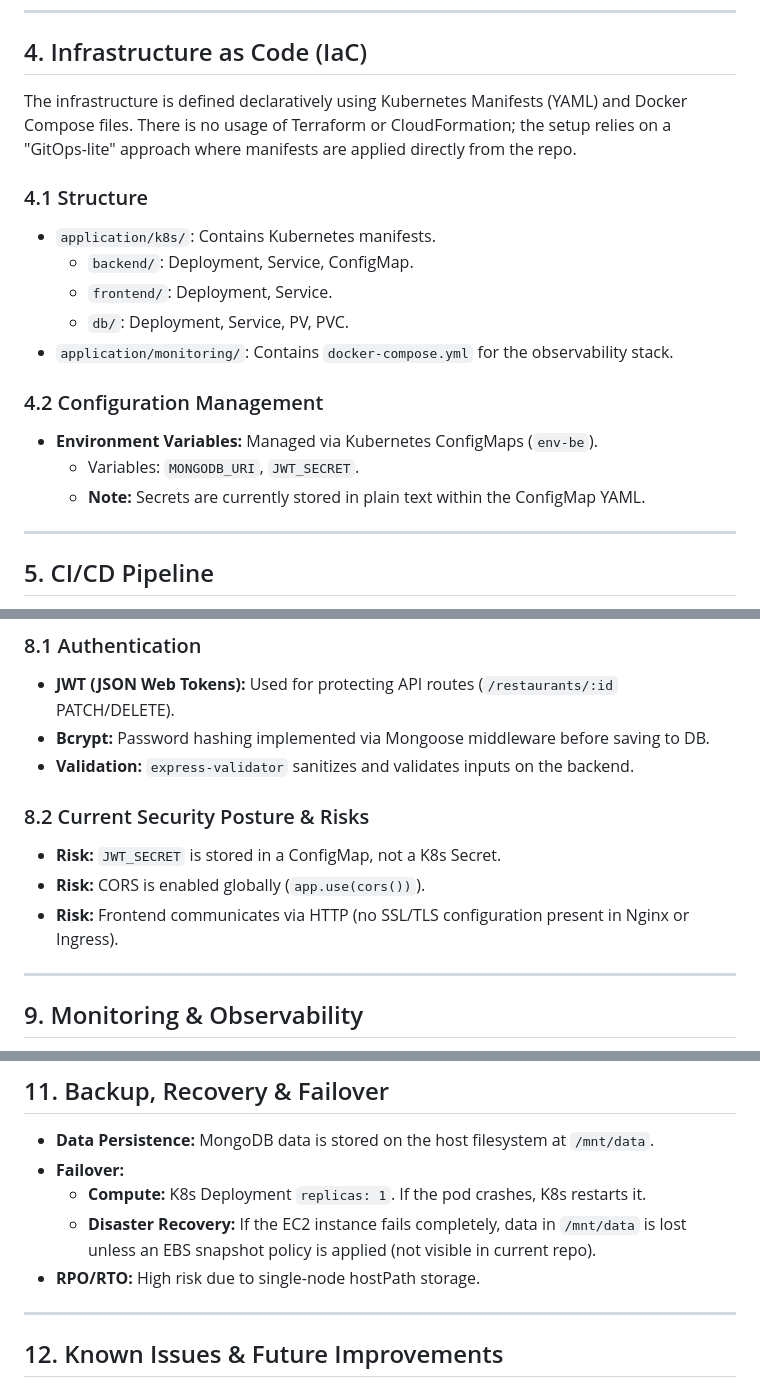
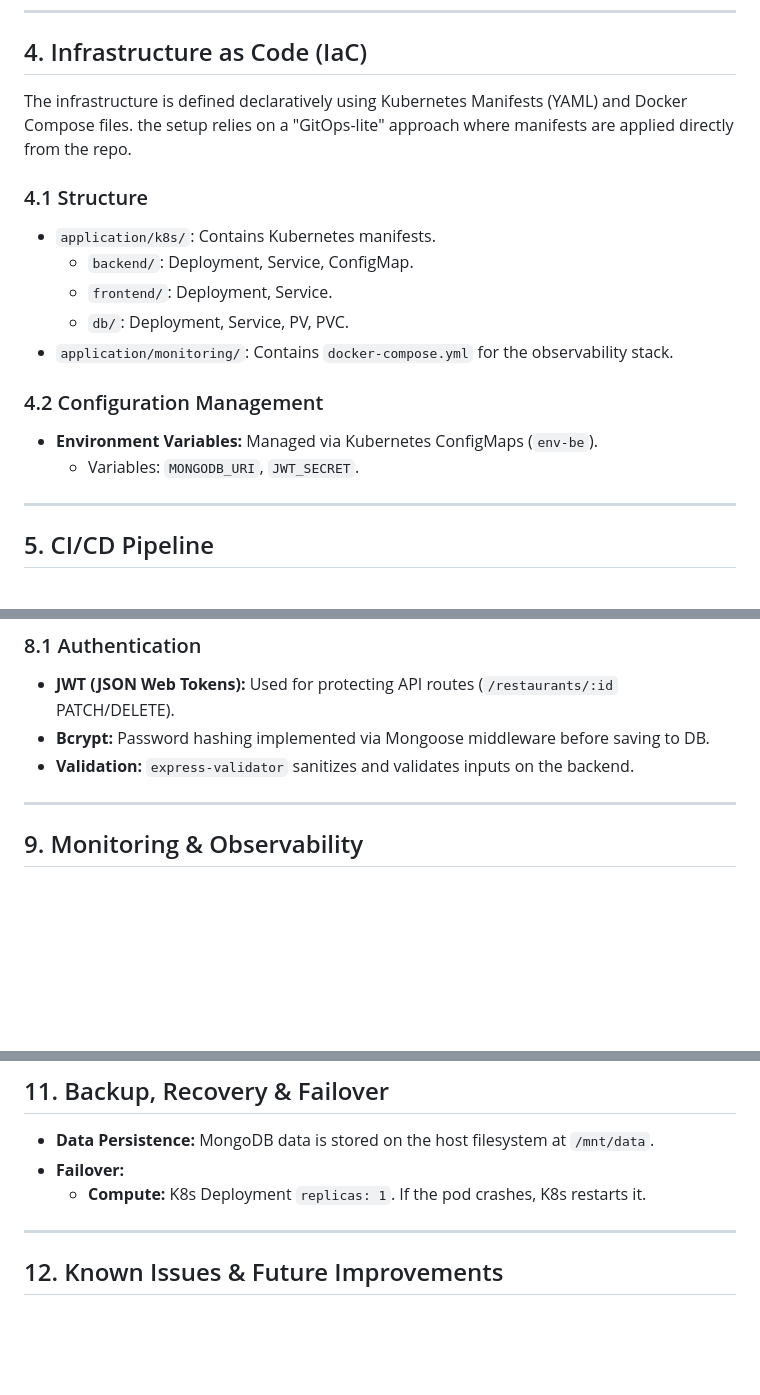
Before and after one commit to mohamed1abdullah/EndToEndDeploy, a Markdown page: README.md, 3 parts joined by grey strips. Drawn GitHub-style; blank space fills up the shorter version.

Commit message:
Revise infrastructure details and remove security risks
Removed security risks section and updated infrastructure description.

```diff
--- a/README.md
+++ b/README.md
@@ -86,7 +86,7 @@ graph TD
 
 ## 4\. Infrastructure as Code (IaC)
 
-The infrastructure is defined declaratively using Kubernetes Manifests (YAML) and Docker Compose files. There is no usage of Terraform or CloudFormation; the setup relies on a "GitOps-lite" approach where manifests are applied directly from the repo.
+The infrastructure is defined declaratively using Kubernetes Manifests (YAML) and Docker Compose files. the setup relies on a "GitOps-lite" approach where manifests are applied directly from the repo.
 
 ### 4.1 Structure
 
@@ -100,7 +100,6 @@ The infrastructure is defined declaratively using Kubernetes Manifests (YAML) an
 
   * **Environment Variables:** Managed via Kubernetes ConfigMaps (`env-be`).
       * Variables: `MONGODB_URI`, `JWT_SECRET`.
-      * **Note:** Secrets are currently stored in plain text within the ConfigMap YAML.
 
 -----
 
@@ -190,12 +189,6 @@ Deployment is automated. To release a new version:
   * **Bcrypt:** Password hashing implemented via Mongoose middleware before saving to DB.
   * **Validation:** `express-validator` sanitizes and validates inputs on the backend.
 
-### 8.2 Current Security Posture & Risks
-
-  * **Risk:** `JWT_SECRET` is stored in a ConfigMap, not a K8s Secret.
-  * **Risk:** CORS is enabled globally (`app.use(cors())`).
-  * **Risk:** Frontend communicates via HTTP (no SSL/TLS configuration present in Nginx or Ingress).
-
 -----
 
 ## 9\. Monitoring & Observability
@@ -223,8 +216,6 @@ A sidecar monitoring stack runs via Docker Compose on the same host, independent
   * **Data Persistence:** MongoDB data is stored on the host filesystem at `/mnt/data`.
   * **Failover:**
       * **Compute:** K8s Deployment `replicas: 1`. If the pod crashes, K8s restarts it.
-      * **Disaster Recovery:** If the EC2 instance fails completely, data in `/mnt/data` is lost unless an EBS snapshot policy is applied (not visible in current repo).
-  * **RPO/RTO:** High risk due to single-node hostPath storage.
 
 -----
 
```
